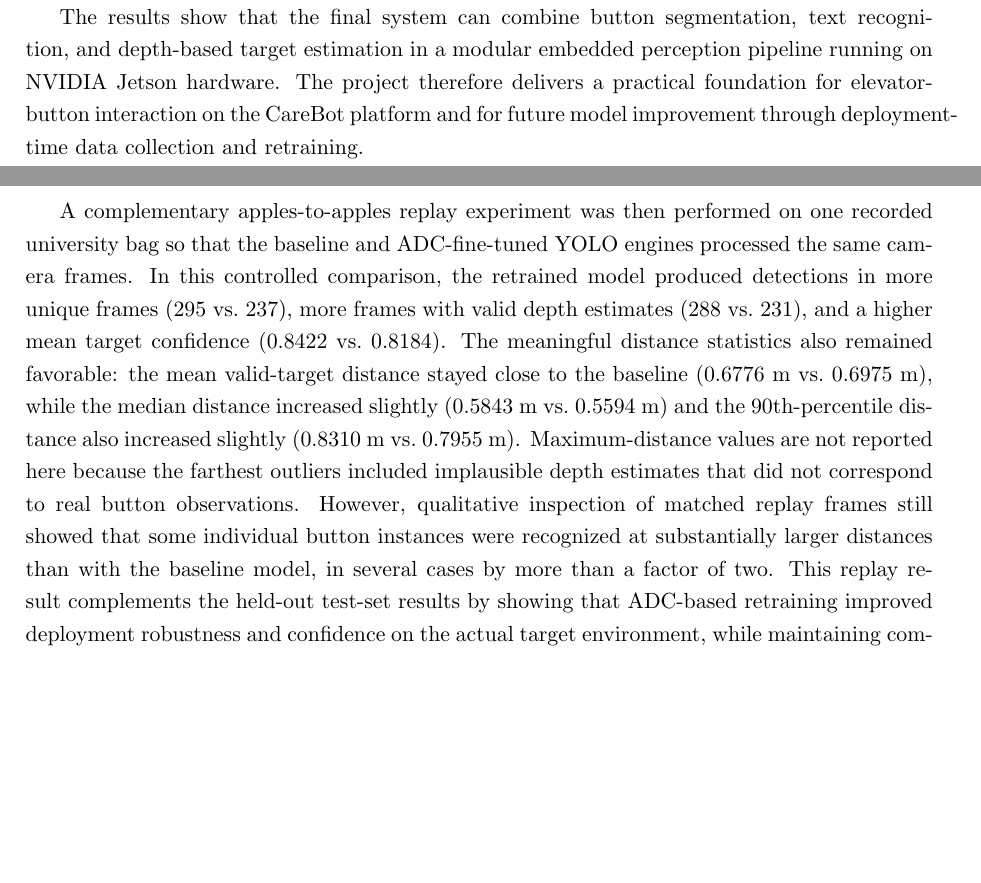
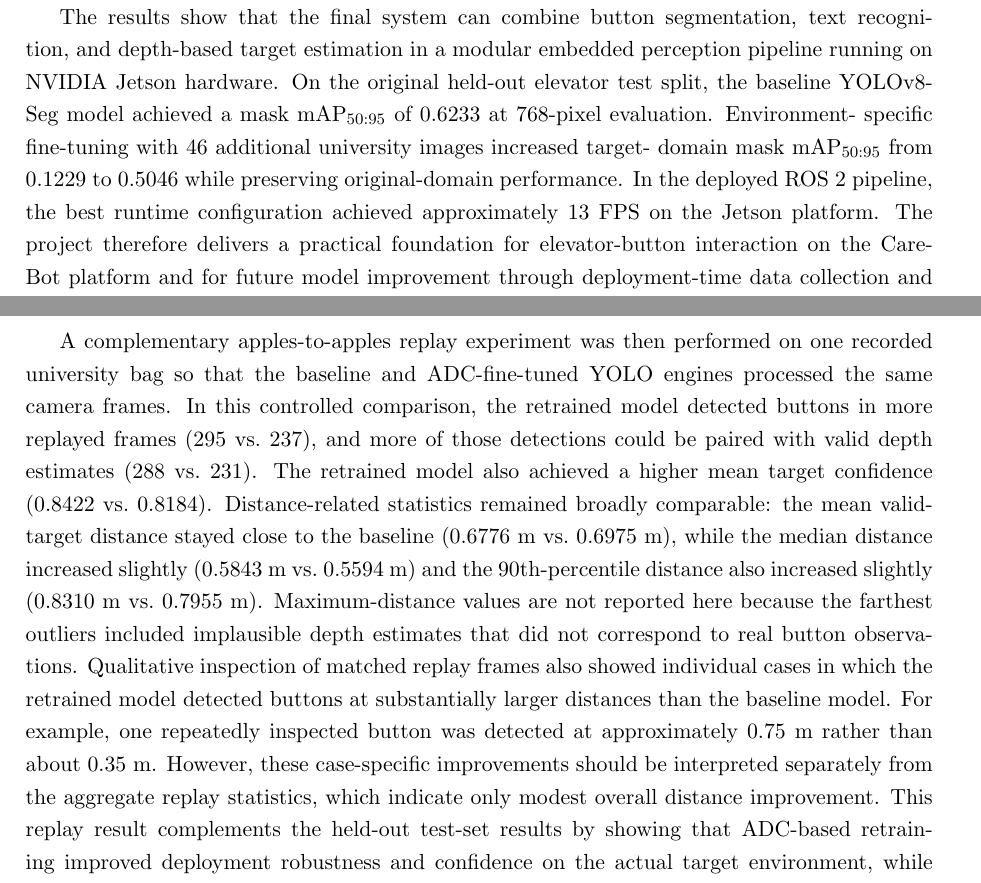
Before and after one commit to Petrovski-Pavel/ThesisReport, a LaTeX thesis (Project_Report_LaTeX/main.tex, which reads Project_Report_LaTeX/content/ch4_results.tex, Project_Report_LaTeX/content/summary.tex): two parts of pages 4 and 35 of 60, joined at a grey line, cut so that both start at the same text, the shorter picture padded with empty space. Compiled offline with pdfLaTeX.

Commit message:
Polishing v1

```diff
--- a/Project_Report_LaTeX/content/ch4_results.tex
+++ b/Project_Report_LaTeX/content/ch4_results.tex
@@ -262,22 +263,23 @@ performance.
 A complementary apples-to-apples replay experiment was then performed on one
 recorded university bag so that the baseline and \gls{adc}-fine-tuned \gls{yolo}
 engines processed the same camera frames. In this controlled comparison, the
-retrained model produced detections in more unique frames (295 vs.\ 237),
-more frames with valid depth estimates (288 vs.\ 231), and a higher mean
-target confidence (0.8422 vs.\ 0.8184). The meaningful distance statistics also
-remained favorable: the mean valid-target distance stayed close to the baseline
-(0.6776~m vs.\ 0.6975~m), while the median distance increased slightly
-(0.5843~m vs.\ 0.5594~m) and the 90th-percentile distance also increased
-slightly (0.8310~m vs.\ 0.7955~m). Maximum-distance values are not reported
+retrained model detected buttons in more replayed frames (295 vs.\ 237), and
+more of those detections could be paired with valid depth estimates (288 vs.\ 231).
+The retrained model also achieved a higher mean target confidence (0.8422 vs.\ 0.8184).
+Distance-related statistics remained broadly comparable: the mean valid-target distance
+stayed close to the baseline (0.6776~m vs.\ 0.6975~m), while the median distance
+increased slightly (0.5843~m vs.\ 0.5594~m) and the 90th-percentile distance also
+increased slightly (0.8310~m vs.\ 0.7955~m). Maximum-distance values are not reported
 here because the farthest outliers included implausible depth estimates that did
-not correspond to real button observations. However, qualitative inspection of
-matched replay frames still showed that some individual button instances were
-recognized at substantially larger distances than with the baseline model, in
-several cases by more than a factor of two. This replay result complements the
-held-out test-set results by showing that \gls{adc}-based retraining improved
-deployment robustness and confidence on the actual target environment, while
-maintaining comparable overall distance performance and improving some
-individual long-range detections.
+not correspond to real button observations. Qualitative inspection of matched replay
+frames also showed individual cases in which the retrained model detected buttons at
+substantially larger distances than the baseline model. For example, one repeatedly
+inspected button was detected at approximately 0.75~m rather than about 0.35~m.
+However, these case-specific improvements should be interpreted separately from the
+aggregate replay statistics, which indicate only modest overall distance improvement.
+This replay result complements the held-out test-set results by showing that
+\gls{adc}-based retraining improved deployment robustness and confidence on the actual
+target environment, while maintaining broadly comparable overall distance behavior.
 
 Overall, the \gls{yolo} results show three main findings. First, the baseline
 \gls{yolo}v8-Seg model was already strong and difficult to surpass on the general
--- a/Project_Report_LaTeX/content/summary.tex
+++ b/Project_Report_LaTeX/content/summary.tex
@@ -13,7 +13,13 @@ deployment in hospital-like environments.
 
 The results show that the final system can combine button segmentation, text
 recognition, and depth-based target estimation in a modular embedded perception
-pipeline running on NVIDIA Jetson hardware. The project therefore delivers a
-practical foundation for elevator-button interaction on the CareBot platform and
-for future model improvement through deployment-time data collection and
-retraining.
+pipeline running on NVIDIA Jetson hardware. On the original held-out elevator
+test split, the baseline YOLOv8-Seg model achieved a mask
+$\mathrm{mAP}_{50\text{:}95}$ of 0.6233 at 768-pixel evaluation. Environment-
+specific fine-tuning with 46 additional university images increased target-
+domain mask $\mathrm{mAP}_{50\text{:}95}$ from 0.1229 to 0.5046 while preserving
+original-domain performance. In the deployed ROS~2 pipeline, the best runtime
+configuration achieved approximately 13~FPS on the Jetson platform. The project
+therefore delivers a practical foundation for elevator-button interaction on the
+CareBot platform and for future model improvement through deployment-time data
+collection and retraining.
```
Also changed, not shown: Project_Report_LaTeX/content/ch1_introduction.tex (+2 -2 lines), Project_Report_LaTeX/main.tex (+3 -3 lines), Project_Report_LaTeX/content/ch4_results.tex (25 more changed lines), 3 other files.
